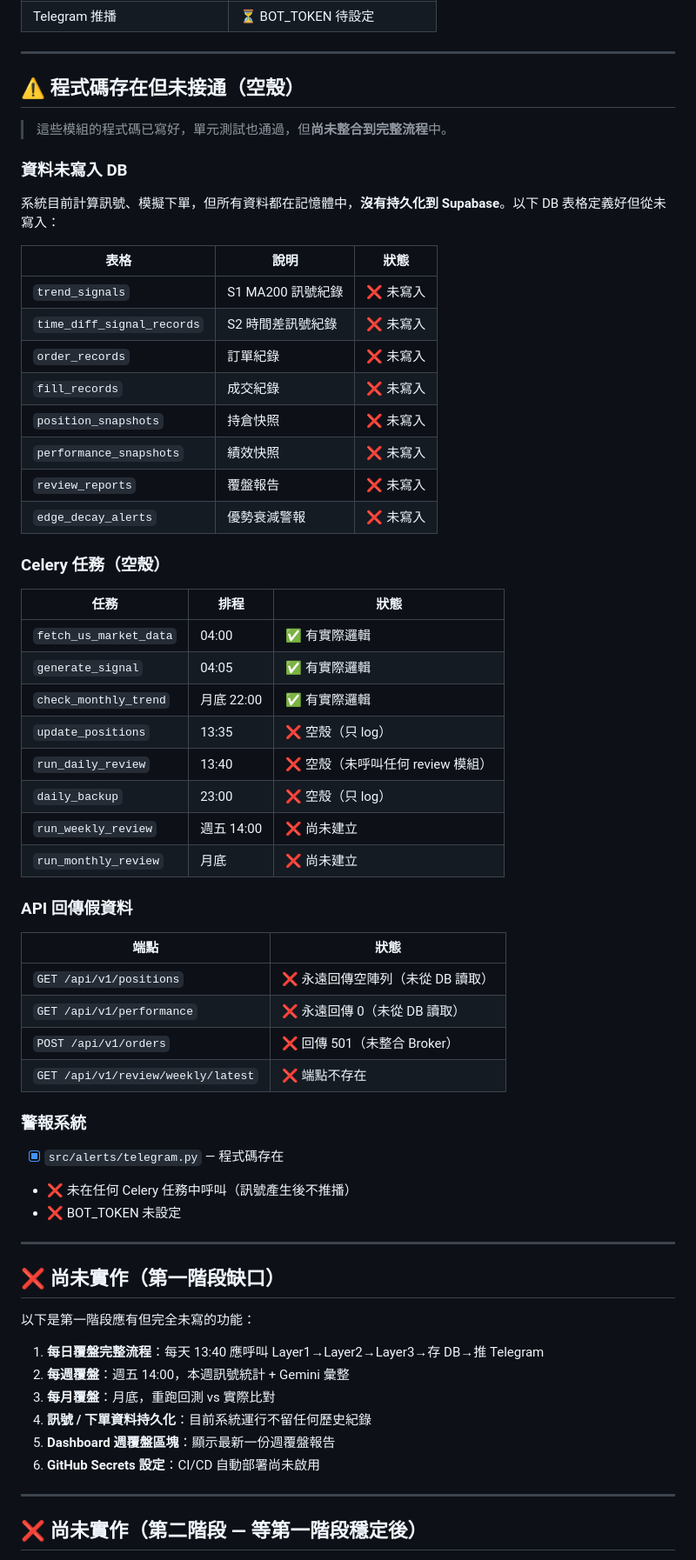
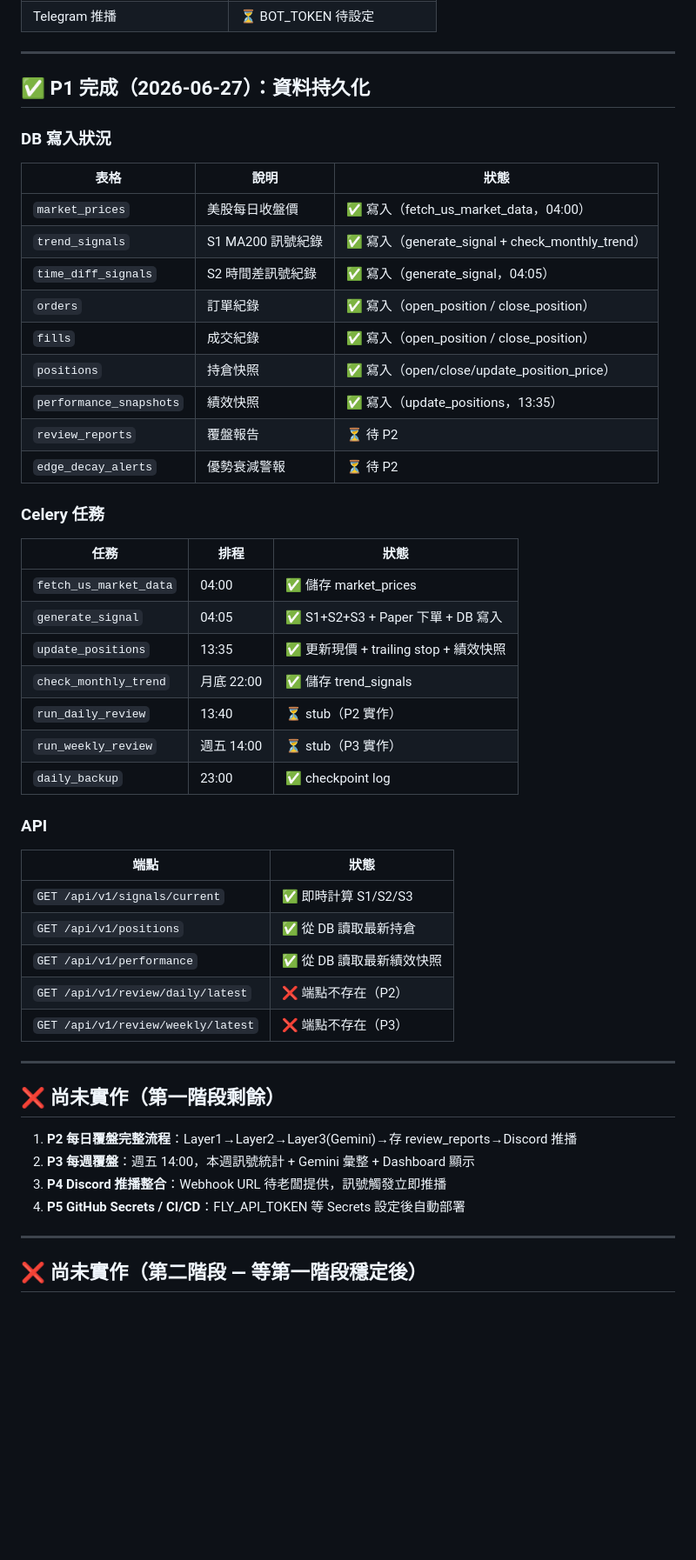
Before and after one commit to jajanuj/zerohour, a Markdown page: docs/PROGRESS.md, the part around one of its changes. Shown at 87% size. GitHub-like rendering; blank space fills up the shorter version.

Commit message:
docs: 更新 PROGRESS.md，P1 資料持久化完成

```diff
--- a/docs/PROGRESS.md
+++ b/docs/PROGRESS.md
@@ -54,63 +54,52 @@
 
 ---
 
-## ⚠️ 程式碼存在但未接通（空殼）
+## ✅ P1 完成（2026-06-27）：資料持久化
 
-> 這些模組的程式碼已寫好，單元測試也通過，但**尚未整合到完整流程**中。
-
-### 資料未寫入 DB
-系統目前計算訊號、模擬下單，但所有資料都在記憶體中，**沒有持久化到 Supabase**。以下 DB 表格定義好但從未寫入：
+### DB 寫入狀況
 
 | 表格 | 說明 | 狀態 |
 |------|------|------|
-| `trend_signals` | S1 MA200 訊號紀錄 | ❌ 未寫入 |
-| `time_diff_signal_records` | S2 時間差訊號紀錄 | ❌ 未寫入 |
-| `order_records` | 訂單紀錄 | ❌ 未寫入 |
-| `fill_records` | 成交紀錄 | ❌ 未寫入 |
-| `position_snapshots` | 持倉快照 | ❌ 未寫入 |
-| `performance_snapshots` | 績效快照 | ❌ 未寫入 |
-| `review_reports` | 覆盤報告 | ❌ 未寫入 |
-| `edge_decay_alerts` | 優勢衰減警報 | ❌ 未寫入 |
+| `market_prices` | 美股每日收盤價 | ✅ 寫入（fetch_us_market_data，04:00） |
+| `trend_signals` | S1 MA200 訊號紀錄 | ✅ 寫入（generate_signal + check_monthly_trend） |
+| `time_diff_signals` | S2 時間差訊號紀錄 | ✅ 寫入（generate_signal，04:05） |
+| `orders` | 訂單紀錄 | ✅ 寫入（open_position / close_position） |
+| `fills` | 成交紀錄 | ✅ 寫入（open_position / close_position） |
+| `positions` | 持倉快照 | ✅ 寫入（open/close/update_position_price） |
+| `performance_snapshots` | 績效快照 | ✅ 寫入（update_positions，13:35） |
+| `review_reports` | 覆盤報告 | ⏳ 待 P2 |
+| `edge_decay_alerts` | 優勢衰減警報 | ⏳ 待 P2 |
 
-### Celery 任務（空殼）
+### Celery 任務
 
 | 任務 | 排程 | 狀態 |
 |------|------|------|
-| `fetch_us_market_data` | 04:00 | ✅ 有實際邏輯 |
-| `generate_signal` | 04:05 | ✅ 有實際邏輯 |
-| `check_monthly_trend` | 月底 22:00 | ✅ 有實際邏輯 |
-| `update_positions` | 13:35 | ❌ 空殼（只 log） |
-| `run_daily_review` | 13:40 | ❌ 空殼（未呼叫任何 review 模組） |
-| `daily_backup` | 23:00 | ❌ 空殼（只 log） |
-| `run_weekly_review` | 週五 14:00 | ❌ 尚未建立 |
-| `run_monthly_review` | 月底 | ❌ 尚未建立 |
+| `fetch_us_market_data` | 04:00 | ✅ 儲存 market_prices |
+| `generate_signal` | 04:05 | ✅ S1+S2+S3 + Paper 下單 + DB 寫入 |
+| `update_positions` | 13:35 | ✅ 更新現價 + trailing stop + 績效快照 |
+| `check_monthly_trend` | 月底 22:00 | ✅ 儲存 trend_signals |
+| `run_daily_review` | 13:40 | ⏳ stub（P2 實作） |
+| `run_weekly_review` | 週五 14:00 | ⏳ stub（P3 實作） |
+| `daily_backup` | 23:00 | ✅ checkpoint log |
 
-### API 回傳假資料
+### API
 
 | 端點 | 狀態 |
 |------|------|
-| `GET /api/v1/positions` | ❌ 永遠回傳空陣列（未從 DB 讀取） |
-| `GET /api/v1/performance` | ❌ 永遠回傳 0（未從 DB 讀取） |
-| `POST /api/v1/orders` | ❌ 回傳 501（未整合 Broker） |
-| `GET /api/v1/review/weekly/latest` | ❌ 端點不存在 |
-
-### 警報系統
-- [x] `src/alerts/telegram.py` — 程式碼存在
-- ❌ 未在任何 Celery 任務中呼叫（訊號產生後不推播）
-- ❌ BOT_TOKEN 未設定
+| `GET /api/v1/signals/current` | ✅ 即時計算 S1/S2/S3 |
+| `GET /api/v1/positions` | ✅ 從 DB 讀取最新持倉 |
+| `GET /api/v1/performance` | ✅ 從 DB 讀取最新績效快照 |
+| `GET /api/v1/review/daily/latest` | ❌ 端點不存在（P2） |
+| `GET /api/v1/review/weekly/latest` | ❌ 端點不存在（P3） |
 
 ---
 
-## ❌ 尚未實作（第一階段缺口）
+## ❌ 尚未實作（第一階段剩餘）
 
-以下是第一階段應有但完全未寫的功能：
-
-1. **每日覆盤完整流程**：每天 13:40 應呼叫 Layer1→Layer2→Layer3→存 DB→推 Telegram
-2. **每週覆盤**：週五 14:00，本週訊號統計 + Gemini 彙整
-3. **每月覆盤**：月底，重跑回測 vs 實際比對
-4. **訊號 / 下單資料持久化**：目前系統運行不留任何歷史紀錄
-5. **Dashboard 週覆盤區塊**：顯示最新一份週覆盤報告
-6. **GitHub Secrets 設定**：CI/CD 自動部署尚未啟用
+1. **P2 每日覆盤完整流程**：Layer1→Layer2→Layer3(Gemini)→存 review_reports→Discord 推播
+2. **P3 每週覆盤**：週五 14:00，本週訊號統計 + Gemini 彙整 + Dashboard 顯示
+3. **P4 Discord 推播整合**：Webhook URL 待老闆提供，訊號觸發立即推播
+4. **P5 GitHub Secrets / CI/CD**：FLY_API_TOKEN 等 Secrets 設定後自動部署
 
 ---
 
```
Also changed, not shown: other parts of docs/PROGRESS.md (+1 -1 lines).
